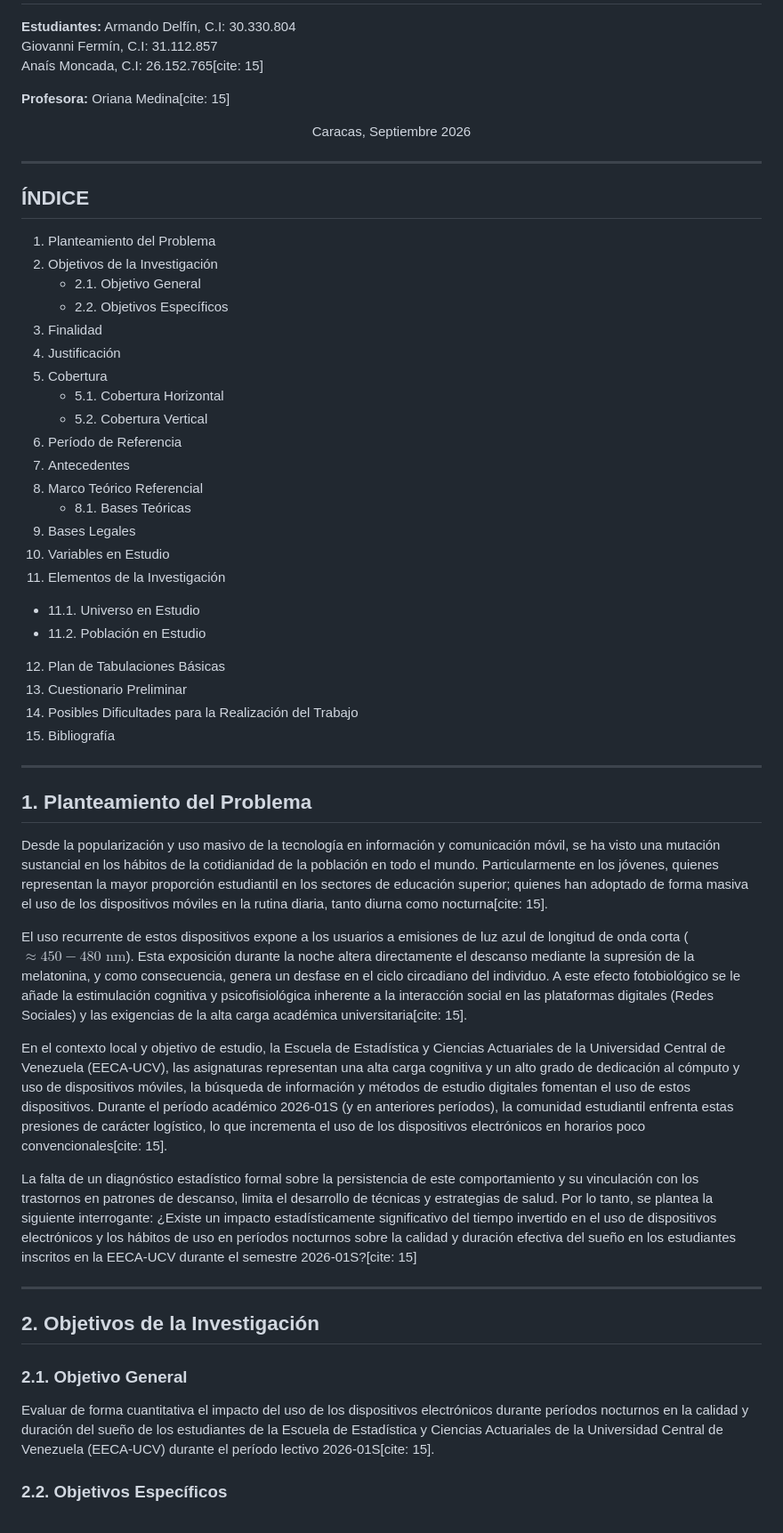
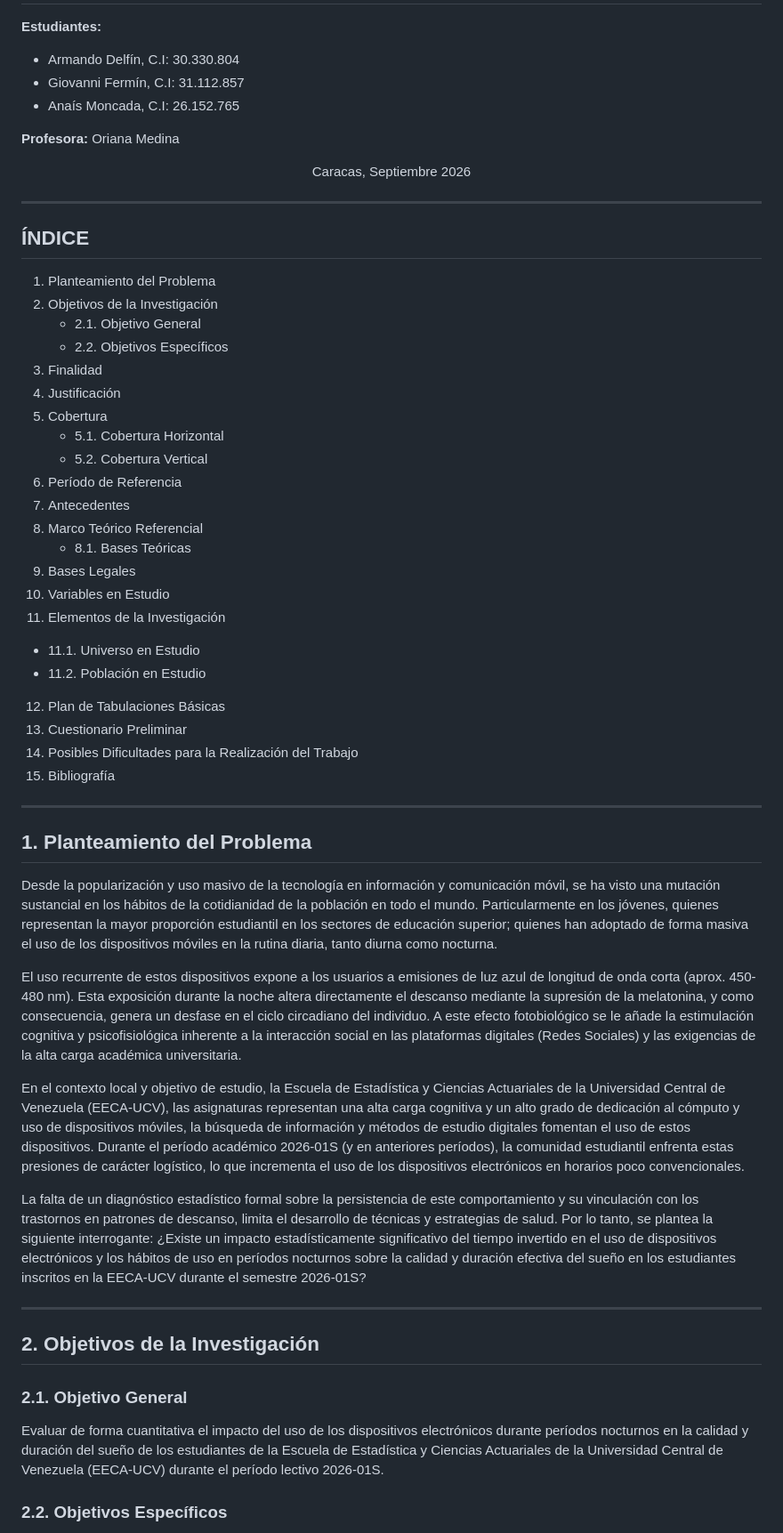
Before and after one commit to Giorferp/Dispositivos_y_Calidad_de_descanso, a Markdown page: Anteprotecto_calidad del sueño_FINAL.md, the part around one of its changes. Shown at 89% size. GitHub-like rendering.

```diff
--- a/Anteprotecto_calidad del sueño_FINAL.md
+++ b/Anteprotecto_calidad del sueño_FINAL.md
@@ -13,11 +12,12 @@
   <h1>EL IMPACTO DEL USO DE DISPOSITIVOS ELECTRÓNICOS EN LA CALIDAD DEL SUEÑO DE ESTUDIANTES DE LA EECA-UCV DURANTE EL PERÍODO 2026-01S</h1>
 </div>
 
-**Estudiantes:** Armando Delfín, C.I: 30.330.804
-Giovanni Fermín, C.I: 31.112.857
-Anaís Moncada, C.I: 26.152.765[cite: 15]
+**Estudiantes:**
+* Armando Delfín, C.I: 30.330.804
+* Giovanni Fermín, C.I: 31.112.857
+* Anaís Moncada, C.I: 26.152.765
 
-**Profesora:** Oriana Medina[cite: 15]
+**Profesora:** Oriana Medina
 
 <div align="center">
   <p>Caracas, Septiembre 2026</p>
@@ -28,22 +28,22 @@ Anaís Moncada, C.I: 26.152.765[cite: 15]
 ## ÍNDICE
 1. Planteamiento del Problema
 2. Objetivos de la Investigación
-   - 2.1. Objetivo General
-   - 2.2. Objetivos Específicos
+   * 2.1. Objetivo General
+   * 2.2. Objetivos Específicos
 3. Finalidad
 4. Justificación
 5. Cobertura
-   - 5.1. Cobertura Horizontal
-   - 5.2. Cobertura Vertical
+   * 5.1. Cobertura Horizontal
+   * 5.2. Cobertura Vertical
 6. Período de Referencia
 7. Antecedentes
 8. Marco Teórico Referencial
-   - 8.1. Bases Teóricas
+   * 8.1. Bases Teóricas
 9. Bases Legales
 10. Variables en Estudio
 11. Elementos de la Investigación
-   - 11.1. Universo en Estudio
-   - 11.2. Población en Estudio
+   * 11.1. Universo en Estudio
+   * 11.2. Población en Estudio
 12. Plan de Tabulaciones Básicas
 13. Cuestionario Preliminar
 14. Posibles Dificultades para la Realización del Trabajo
@@ -52,19 +52,19 @@ Anaís Moncada, C.I: 26.152.765[cite: 15]
 ---
 
 ## 1. Planteamiento del Problema
-Desde la popularización y uso masivo de la tecnología en información y comunicación móvil, se ha visto una mutación sustancial en los hábitos de la cotidianidad de la población en todo el mundo. Particularmente en los jóvenes, quienes representan la mayor proporción estudiantil en los sectores de educación superior; quienes han adoptado de forma masiva el uso de los dispositivos móviles en la rutina diaria, tanto diurna como nocturna[cite: 15].
+Desde la popularización y uso masivo de la tecnología en información y comunicación móvil, se ha visto una mutación sustancial en los hábitos de la cotidianidad de la población en todo el mundo. Particularmente en los jóvenes, quienes representan la mayor proporción estudiantil en los sectores de educación superior; quienes han adoptado de forma masiva el uso de los dispositivos móviles en la rutina diaria, tanto diurna como nocturna.
 
-El uso recurrente de estos dispositivos expone a los usuarios a emisiones de luz azul de longitud de onda corta ($\approx 450-480\text{ nm}$). Esta exposición durante la noche altera directamente el descanso mediante la supresión de la melatonina, y como consecuencia, genera un desfase en el ciclo circadiano del individuo. A este efecto fotobiológico se le añade la estimulación cognitiva y psicofisiológica inherente a la interacción social en las plataformas digitales (Redes Sociales) y las exigencias de la alta carga académica universitaria[cite: 15].
+El uso recurrente de estos dispositivos expone a los usuarios a emisiones de luz azul de longitud de onda corta (aprox. 450-480 nm). Esta exposición durante la noche altera directamente el descanso mediante la supresión de la melatonina, y como consecuencia, genera un desfase en el ciclo circadiano del individuo. A este efecto fotobiológico se le añade la estimulación cognitiva y psicofisiológica inherente a la interacción social en las plataformas digitales (Redes Sociales) y las exigencias de la alta carga académica universitaria.
 
-En el contexto local y objetivo de estudio, la Escuela de Estadística y Ciencias Actuariales de la Universidad Central de Venezuela (EECA-UCV), las asignaturas representan una alta carga cognitiva y un alto grado de dedicación al cómputo y uso de dispositivos móviles, la búsqueda de información y métodos de estudio digitales fomentan el uso de estos dispositivos. Durante el período académico 2026-01S (y en anteriores períodos), la comunidad estudiantil enfrenta estas presiones de carácter logístico, lo que incrementa el uso de los dispositivos electrónicos en horarios poco convencionales[cite: 15].
+En el contexto local y objetivo de estudio, la Escuela de Estadística y Ciencias Actuariales de la Universidad Central de Venezuela (EECA-UCV), las asignaturas representan una alta carga cognitiva y un alto grado de dedicación al cómputo y uso de dispositivos móviles, la búsqueda de información y métodos de estudio digitales fomentan el uso de estos dispositivos. Durante el período académico 2026-01S (y en anteriores períodos), la comunidad estudiantil enfrenta estas presiones de carácter logístico, lo que incrementa el uso de los dispositivos electrónicos en horarios poco convencionales.
 
-La falta de un diagnóstico estadístico formal sobre la persistencia de este comportamiento y su vinculación con los trastornos en patrones de descanso, limita el desarrollo de técnicas y estrategias de salud. Por lo tanto, se plantea la siguiente interrogante: ¿Existe un impacto estadísticamente significativo del tiempo invertido en el uso de dispositivos electrónicos y los hábitos de uso en períodos nocturnos sobre la calidad y duración efectiva del sueño en los estudiantes inscritos en la EECA-UCV durante el semestre 2026-01S?[cite: 15]
+La falta de un diagnóstico estadístico formal sobre la persistencia de este comportamiento y su vinculación con los trastornos en patrones de descanso, limita el desarrollo de técnicas y estrategias de salud. Por lo tanto, se plantea la siguiente interrogante: ¿Existe un impacto estadísticamente significativo del tiempo invertido en el uso de dispositivos electrónicos y los hábitos de uso en períodos nocturnos sobre la calidad y duración efectiva del sueño en los estudiantes inscritos en la EECA-UCV durante el semestre 2026-01S?
 
 ---
 
 ## 2. Objetivos de la Investigación
 
 ### 2.1. Objetivo General
-Evaluar de forma cuantitativa el impacto del uso de los dispositivos electrónicos durante períodos nocturnos en la calidad y duración del sueño de los estudiantes de la Escuela de Estadística y Ciencias Actuariales de la Universidad Central de Venezuela (EECA-UCV) durante el período lectivo 2026-01S[cite: 15].
+Evaluar de forma cuantitativa el impacto del uso de los dispositivos electrónicos durante períodos nocturnos en la calidad y duración del sueño de los estudiantes de la Escuela de Estadística y Ciencias Actuariales de la Universidad Central de Venezuela (EECA-UCV) durante el período lectivo 2026-01S.
 
 ### 2.2. Objetivos Específicos
```
Also changed, not shown: other parts of Anteprotecto_calidad del sueño_FINAL.md (+54 -73 lines).
